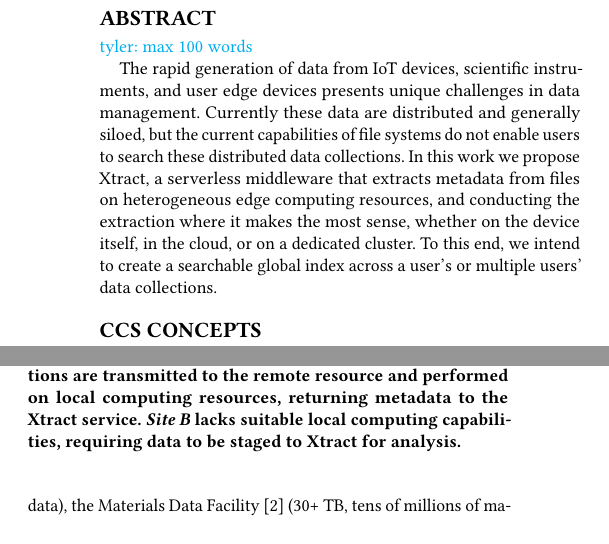
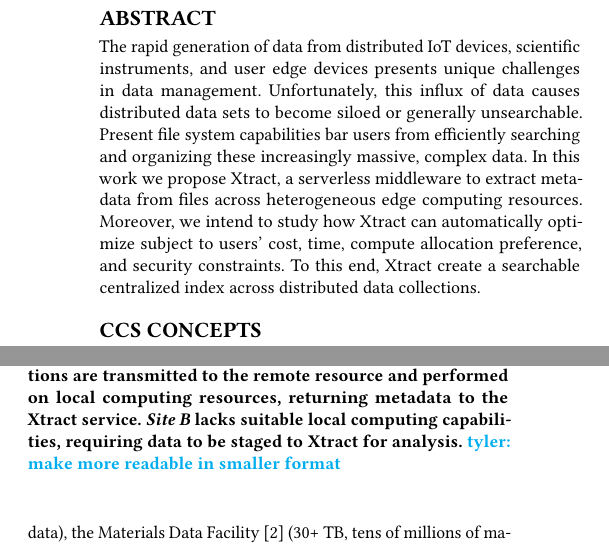
Before and after one commit to globus-labs/middleware-symposium, a LaTeX paper (wosc.tex): two parts of the columns of pages 1 and 2 of 3, joined at a grey line, cut so that both start at the same text. Compiled offline with pdfLaTeX.

Commit message:
nicer abstract

```diff
--- a/wosc.tex
+++ b/wosc.tex
@@ -49,35 +49,14 @@
 \renewcommand{\shortauthors}{Skluzacek et al.}
 
 \begin{abstract}
-\tyler{max 100 words}
 
-%\tyler{GRAND-er. be more dramatic. }
-%\kyle{Maybe here you could say. Lots of data. Its created and stored in different places.
-%We need to rethink the siloed and antiquated file system approach and instead think
-%of data in one global index of metadata (i.e., a data ocean -- just made up this term, not sure
-%if I like it). To do this we need to be able extract metadata
-%from where data exists. We propose a fluid, serverless middleware in which extractors
-%are dynamically determined and executed wherever it makes most
-%sense (e.g., at the edge, cloud, computing center, ...)}
-
-
-
-The rapid generation of data from IoT devices, scientific instruments, and user edge devices presents
-unique challenges in data management. Currently these data are distributed and generally siloed,
-but the current capabilities of file systems do not enable users to search these distributed data collections.
- In this work we propose \name{}, a serverless middleware
-that extracts metadata from files on heterogeneous edge computing resources, and conducting the extraction
-where it makes the most sense, whether on the device itself, in the cloud, or on a dedicated cluster.
-To this end, we intend to create a searchable global index across a user's or multiple users' data collections.
-
-
-%In this work
-%we propose a middleware architecture called Xtract that leverages serverless
-%computing to simultaneously extract metadata across a continuum of heterogeneous edge
-%devices, from IoT to HPC to
-%laptops. Xtract will enable the curation of an atomic multi-site data lake in which the
-%resources can make intelligently scale and move data in order to optimize for various
-%SLAs.
+The rapid generation of data from distributed IoT devices, scientific instruments, and user edge devices presents
+unique challenges in data management. Unfortunately, this influx of data causes distributed data sets to become siloed or generally unsearchable. Present file system capabilities bar users from efficiently searching and organizing these increasingly
+massive, complex data.
+In this work we propose \name{}, a serverless middleware
+to extract metadata from files across heterogeneous edge computing resources. Moreover, we intend to study how \name{} can
+automatically optimize subject to users' cost, time, compute allocation preference, and security constraints.
+To this end, \name{} create a searchable centralized index across distributed data collections.
 
 
 \end{abstract}
@@ -217,7 +196,7 @@
 	\centering
 	\includegraphics[scale=0.2]{figs/new-arch.png}
 	\caption{Overview of the \name{} architecture. For \textit{Site A} functions are transmitted to the remote resource and performed on local computing resources, returning metadata to the \name{} service. \textit{Site B} lacks suitable local
-	computing capabilities, requiring data to be staged to \name{} for analysis.}
+	computing capabilities, requiring data to be staged to \name{} for analysis. \tyler{make more readable in smaller format}}
 	\label{fig:arch}
 \end{figure}
 
```
